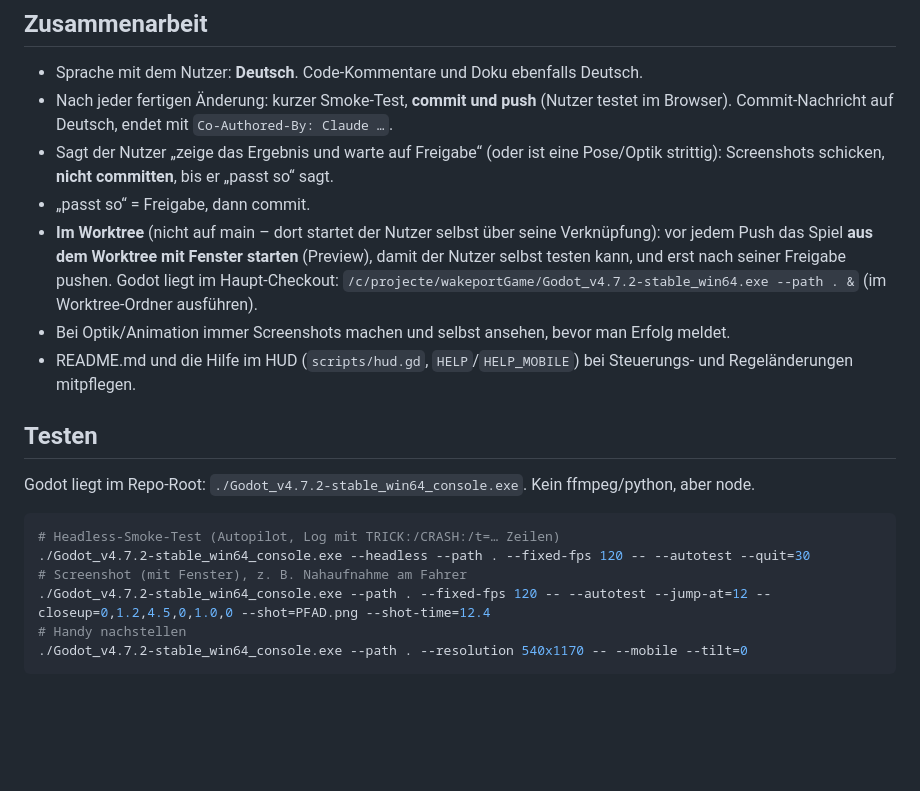
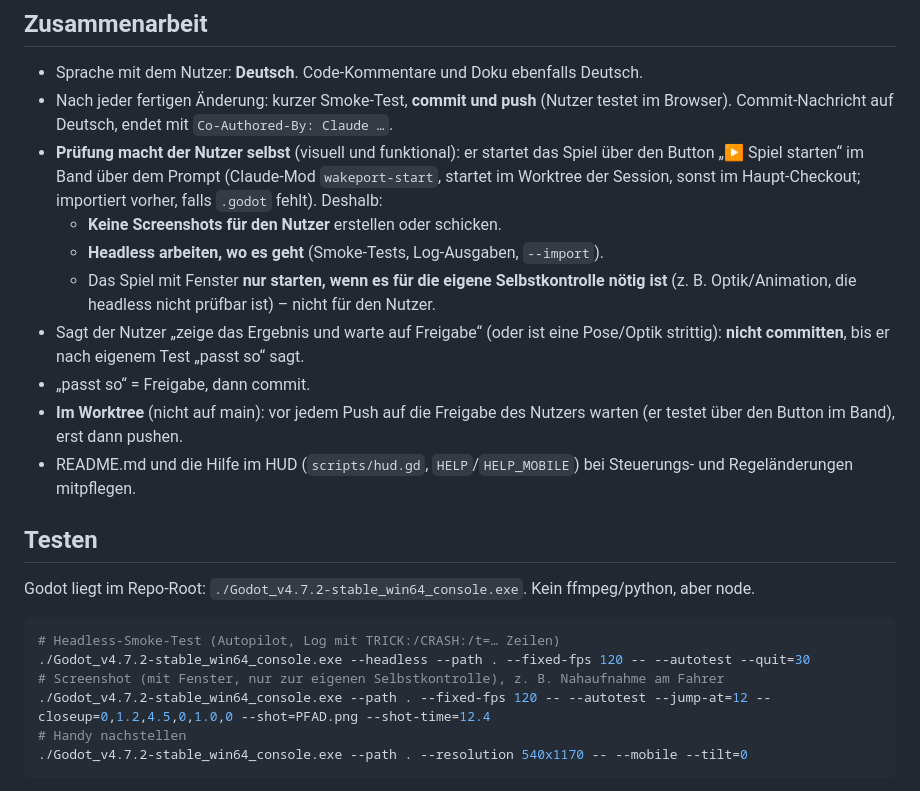
Before and after one commit to kimpixel/wakeportGame, a Markdown page: CLAUDE.md, the part around the change. Drawn GitHub-style; blank space fills up the shorter version.

Commit message:
CLAUDE.md: Nutzer prüft selbst über den Start-Button im Band (Claude-Mod wakeport-start) – keine Screenshots für den Nutzer, headless arbeiten, Spiel mit Fenster nur zur eigenen Selbstkontrolle
Co-Authored-By: Claude Opus 5.5 <noreply@anthropic.com>

````diff
--- a/CLAUDE.md
+++ b/CLAUDE.md
@@ -52,14 +52,18 @@ Ledge, „cheesewedge“ = Cheese Wedge, „Transitionrail“ = Transition Rail.
 - Sprache mit dem Nutzer: **Deutsch**. Code-Kommentare und Doku ebenfalls Deutsch.
 - Nach jeder fertigen Änderung: kurzer Smoke-Test, **commit und push** (Nutzer testet im Browser).
   Commit-Nachricht auf Deutsch, endet mit `Co-Authored-By: Claude …`.
+- **Prüfung macht der Nutzer selbst** (visuell und funktional): er startet das Spiel über den Button
+  „▶ Spiel starten“ im Band über dem Prompt (Claude-Mod `wakeport-start`, startet im Worktree der Session,
+  sonst im Haupt-Checkout; importiert vorher, falls `.godot` fehlt). Deshalb:
+  - **Keine Screenshots für den Nutzer** erstellen oder schicken.
+  - **Headless arbeiten, wo es geht** (Smoke-Tests, Log-Ausgaben, `--import`).
+  - Das Spiel mit Fenster **nur starten, wenn es für die eigene Selbstkontrolle nötig ist**
+    (z. B. Optik/Animation, die headless nicht prüfbar ist) – nicht für den Nutzer.
 - Sagt der Nutzer „zeige das Ergebnis und warte auf Freigabe“ (oder ist eine Pose/Optik strittig):
-  Screenshots schicken, **nicht committen**, bis er „passt so“ sagt.
+  **nicht committen**, bis er nach eigenem Test „passt so“ sagt.
 - „passt so“ = Freigabe, dann commit.
-- **Im Worktree** (nicht auf main – dort startet der Nutzer selbst über seine Verknüpfung): vor jedem Push
-  das Spiel **aus dem Worktree mit Fenster starten** (Preview), damit der Nutzer selbst testen kann, und
-  erst nach seiner Freigabe pushen. Godot liegt im Haupt-Checkout:
-  `/c/projecte/wakeportGame/Godot_v4.7.2-stable_win64.exe --path . &` (im Worktree-Ordner ausführen).
-- Bei Optik/Animation immer Screenshots machen und selbst ansehen, bevor man Erfolg meldet.
+- **Im Worktree** (nicht auf main): vor jedem Push auf die Freigabe des Nutzers warten (er testet über den
+  Button im Band), erst dann pushen.
 - README.md und die Hilfe im HUD (`scripts/hud.gd`, `HELP`/`HELP_MOBILE`) bei Steuerungs- und
   Regeländerungen mitpflegen.
 
@@ -70,7 +74,7 @@ Godot liegt im Repo-Root: `./Godot_v4.7.2-stable_win64_console.exe`. Kein ffmpeg
 ```bash
 # Headless-Smoke-Test (Autopilot, Log mit TRICK:/CRASH:/t=… Zeilen)
 ./Godot_v4.7.2-stable_win64_console.exe --headless --path . --fixed-fps 120 -- --autotest --quit=30
-# Screenshot (mit Fenster), z. B. Nahaufnahme am Fahrer
+# Screenshot (mit Fenster, nur zur eigenen Selbstkontrolle), z. B. Nahaufnahme am Fahrer
 ./Godot_v4.7.2-stable_win64_console.exe --path . --fixed-fps 120 -- --autotest --jump-at=12 --closeup=0,1.2,4.5,0,1.0,0 --shot=PFAD.png --shot-time=12.4
 # Handy nachstellen
 ./Godot_v4.7.2-stable_win64_console.exe --path . --resolution 540x1170 -- --mobile --tilt=0
````
